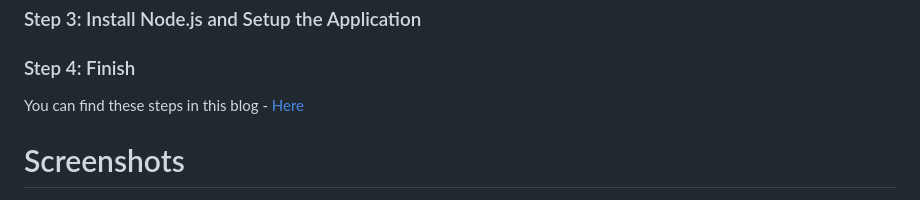
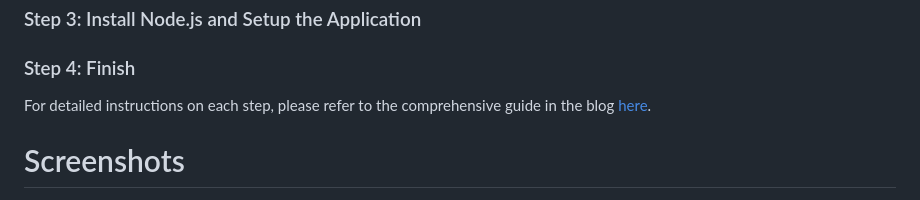
Before and after one commit to sridurgeshv/AI-Project, a Markdown page: README.md, the part around the change. Rendered like a GitHub page.

```diff
--- a/README.md
+++ b/README.md
@@ -93,7 +93,7 @@ Learn More: [Express](https://expressjs.com/)
 
 ### Step 4: Finish
 
-You can find these steps in this blog - [Here]()
+For detailed instructions on each step, please refer to the comprehensive guide in the blog [here]().
 
 # Screenshots
 - Main Page
```
